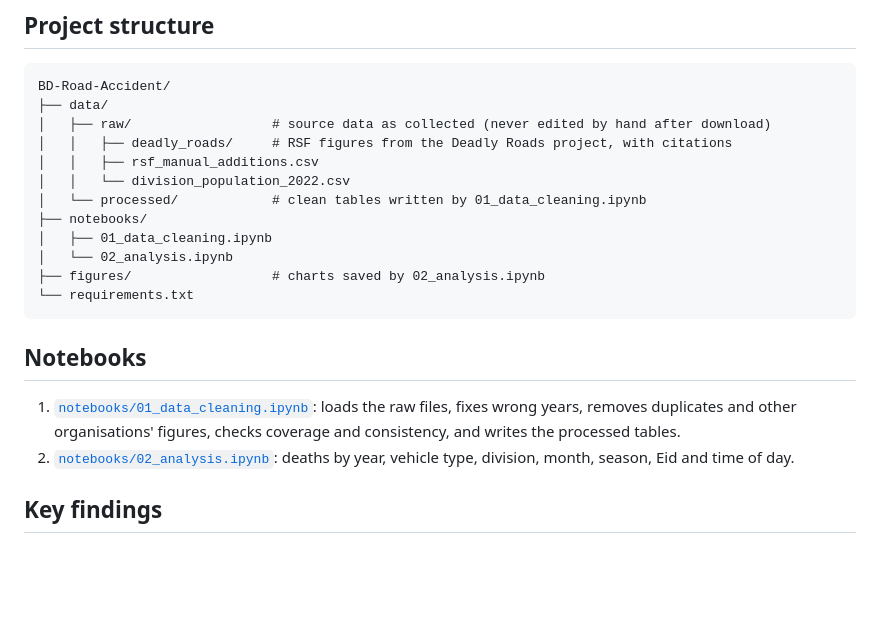
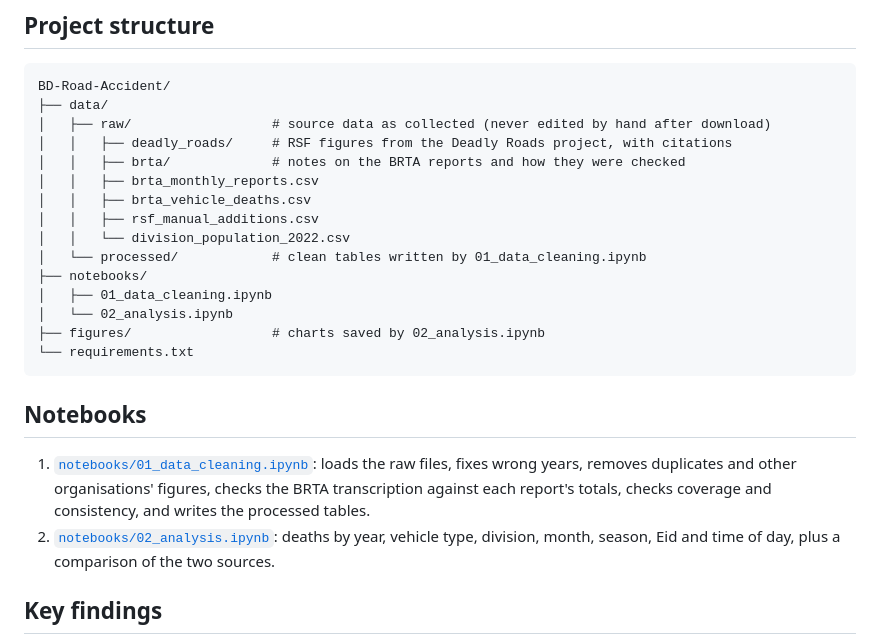
Before and after one commit to MehrazRumman/BD-Road-Accident, a Markdown page: README.md, the part around the change. GitHub-like rendering; blank space fills up the shorter version.

Commit message:
README: update project structure and notebook descriptions

```diff
--- a/README.md
+++ b/README.md
@@ -60,6 +60,9 @@ BD-Road-Accident/
 ├── data/
 │   ├── raw/                  # source data as collected (never edited by hand after download)
 │   │   ├── deadly_roads/     # RSF figures from the Deadly Roads project, with citations
+│   │   ├── brta/             # notes on the BRTA reports and how they were checked
+│   │   ├── brta_monthly_reports.csv
+│   │   ├── brta_vehicle_deaths.csv
 │   │   ├── rsf_manual_additions.csv
 │   │   └── division_population_2022.csv
 │   └── processed/            # clean tables written by 01_data_cleaning.ipynb
@@ -73,10 +76,10 @@ BD-Road-Accident/
 ## Notebooks
 
 1. [`notebooks/01_data_cleaning.ipynb`](notebooks/01_data_cleaning.ipynb): loads the raw files, fixes wrong
-   years, removes duplicates and other organisations' figures, checks coverage and consistency, and writes the
-   processed tables.
+   years, removes duplicates and other organisations' figures, checks the BRTA transcription against each report's
+   totals, checks coverage and consistency, and writes the processed tables.
 2. [`notebooks/02_analysis.ipynb`](notebooks/02_analysis.ipynb): deaths by year, vehicle type, division, month,
-   season, Eid and time of day.
+   season, Eid and time of day, plus a comparison of the two sources.
 
 ## Key findings
 
```
